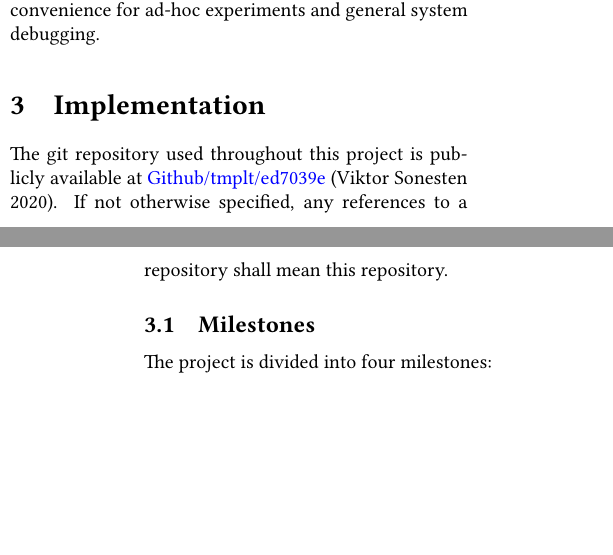
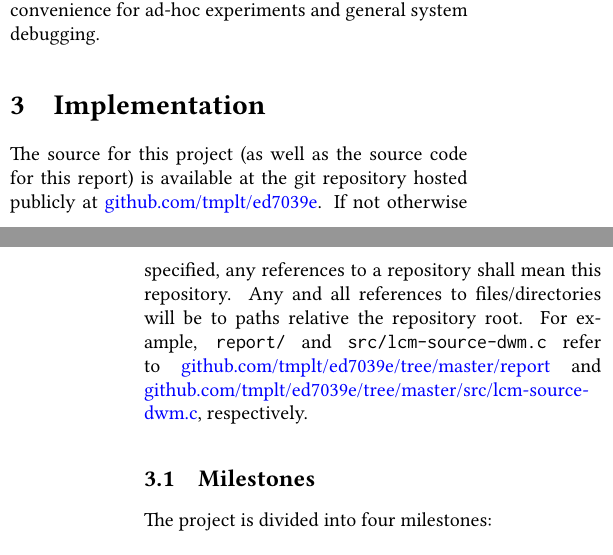
Before and after one commit to tmplt/ed7039e, a LaTeX document (report/master.tex, which reads report/sections/implementation.tex): two parts of the columns of pages 3 and 4 of 8 before the commit and two parts of the columns of pages 3 and 4 of 9 after it, joined at a grey line, cut so that both start at the same text, the shorter picture padded with empty space. Compiled offline with XeLaTeX.

Commit message:
report: improve repo documentation

```diff
--- a/report/master.tex
+++ b/report/master.tex
@@ -32,6 +32,7 @@
     urlcolor=blue,
     linkcolor=black,
     citecolor=black,
+    breaklinks=true,
 }
 
 \definecolor{CERNblue}{HTML}{22529e}
--- a/report/sections/implementation.tex
+++ b/report/sections/implementation.tex
@@ -1,6 +1,8 @@
 \section{Implementation}
-The git repository used throughout this project is publicly available at \href{https://github.com/tmplt/ed7039e}{Github/tmplt/ed7039e} \parencite{repo}.
+The source for this project (as well as the source code for this report) is available at the git repository hosted publicly at \href{https://github.com/tmplt/ed7039e}{github.com/tmplt/ed7039e}.
 If not otherwise specified, any references to a repository shall mean this repository.
+Any and all references to files/directories will be to paths relative the repository root.
+For example, \texttt{report/} and \texttt{src/lcm-source-dwm.c} refer to \href{https://github.com/tmplt/ed7039e/tree/master/report}{github.com/tmplt/ed7039e/tree/master/report} and \href{https://github.com/tmplt/ed7039e/tree/master/src/lcm-source-dwm.c}{github.com/tmplt/ed7039e/tree/master/src/lcm-source-dwm.c}, respectively.
 
 % We chose to implement our System on a Raspberry Pi.
 % This means our system is not in real-time (Linux too complex, other reasons)
```
